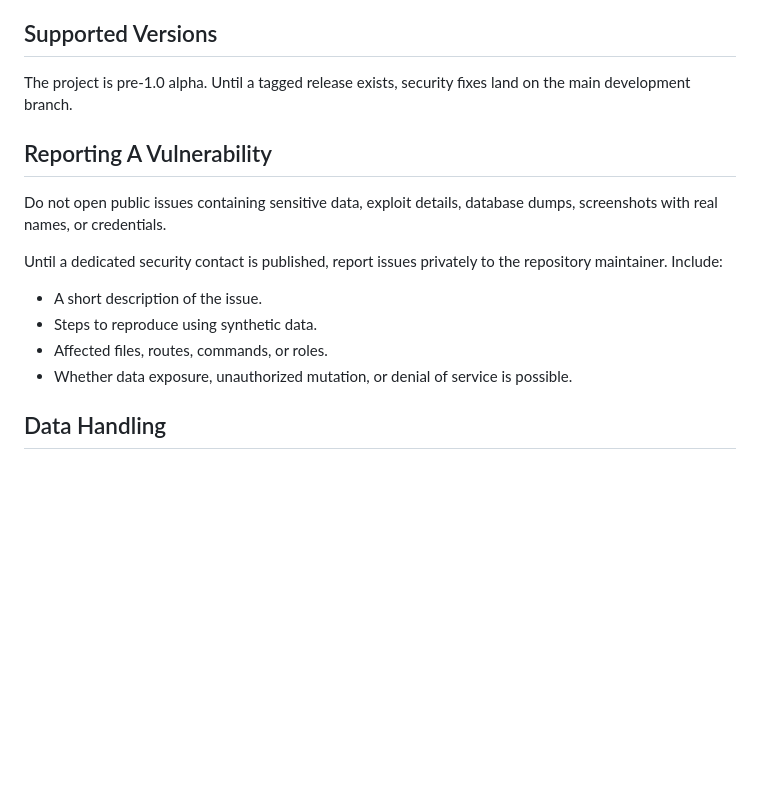
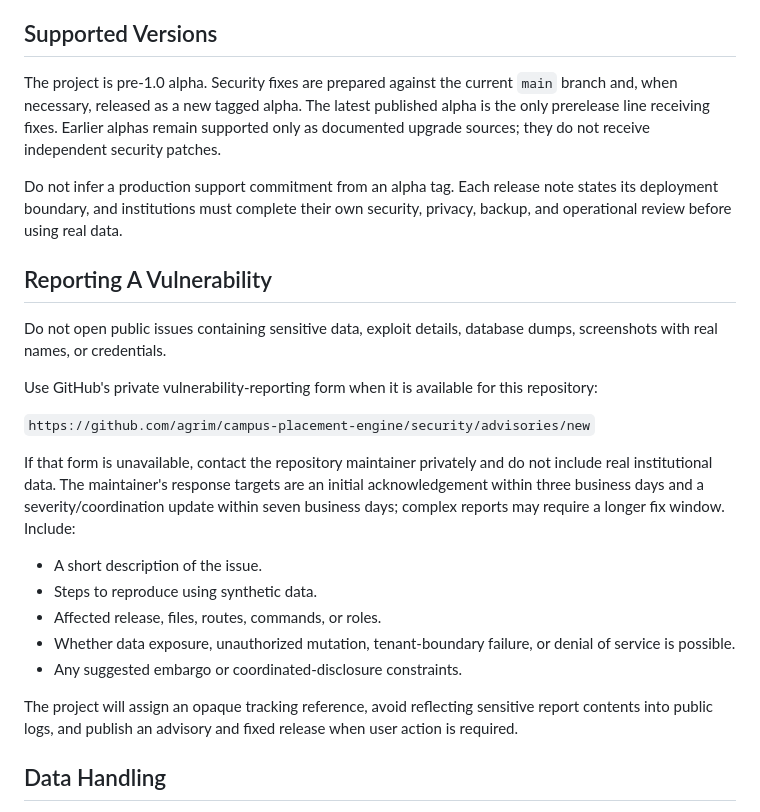
Before and after one commit to agrim/campus-placement-engine, a Markdown page: SECURITY.md, the part around the change. Rendered like a GitHub page; blank space fills up the shorter version.

Commit message:
Clarify Engine security support and reporting

```diff
--- a/SECURITY.md
+++ b/SECURITY.md
@@ -5,21 +5,42 @@ candidate, company, recruiter, account, audit, and movement data as sensitive.
 
 ## Supported Versions
 
-The project is pre-1.0 alpha. Until a tagged release exists, security fixes land
-on the main development branch.
+The project is pre-1.0 alpha. Security fixes are prepared against the current
+`main` branch and, when necessary, released as a new tagged alpha. The latest
+published alpha is the only prerelease line receiving fixes. Earlier alphas
+remain supported only as documented upgrade sources; they do not receive
+independent security patches.
+
+Do not infer a production support commitment from an alpha tag. Each release
+note states its deployment boundary, and institutions must complete their own
+security, privacy, backup, and operational review before using real data.
 
 ## Reporting A Vulnerability
 
 Do not open public issues containing sensitive data, exploit details, database
 dumps, screenshots with real names, or credentials.
 
-Until a dedicated security contact is published, report issues privately to the
-repository maintainer. Include:
+Use GitHub's private vulnerability-reporting form when it is available for this
+repository:
+
+`https://github.com/agrim/campus-placement-engine/security/advisories/new`
+
+If that form is unavailable, contact the repository maintainer privately and do
+not include real institutional data. The maintainer's response targets are an
+initial acknowledgement within three business days and a severity/coordination
+update within seven business days; complex reports may require a longer fix
+window. Include:
 
 - A short description of the issue.
 - Steps to reproduce using synthetic data.
-- Affected files, routes, commands, or roles.
-- Whether data exposure, unauthorized mutation, or denial of service is possible.
+- Affected release, files, routes, commands, or roles.
+- Whether data exposure, unauthorized mutation, tenant-boundary failure, or
+  denial of service is possible.
+- Any suggested embargo or coordinated-disclosure constraints.
+
+The project will assign an opaque tracking reference, avoid reflecting sensitive
+report contents into public logs, and publish an advisory and fixed release when
+user action is required.
 
 ## Data Handling
 
```
